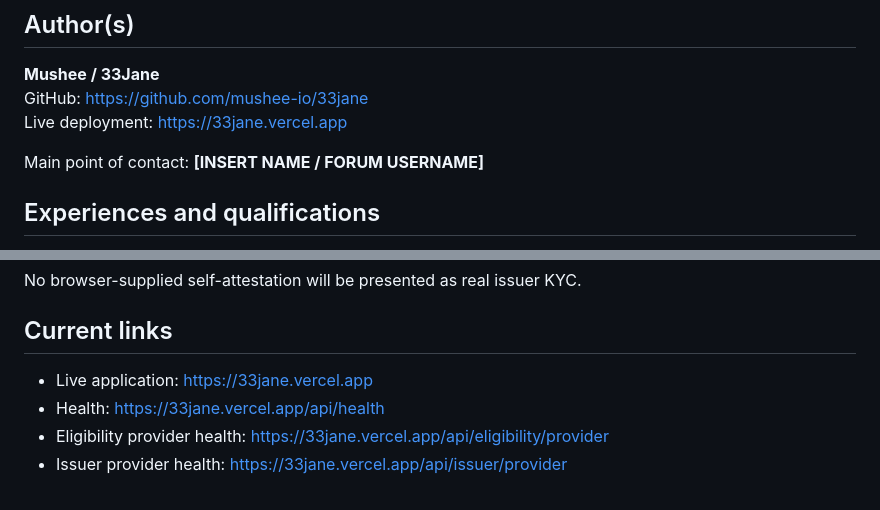
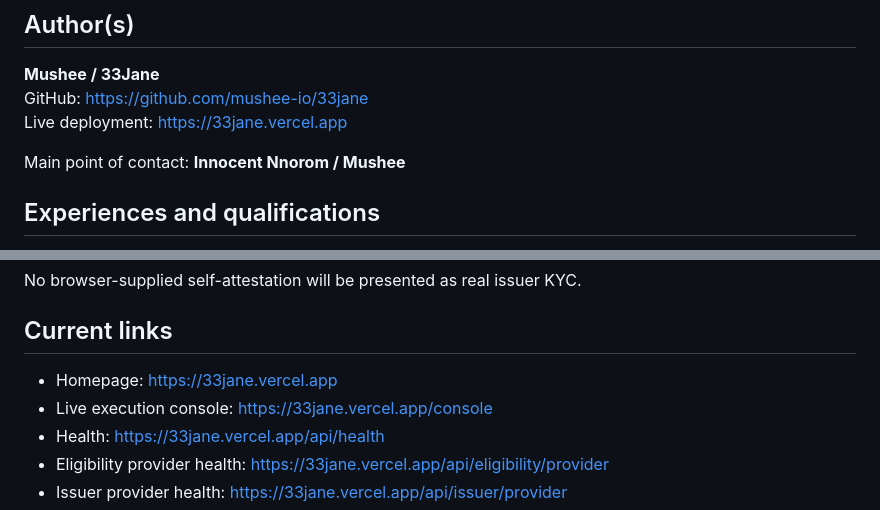
Before and after one commit to mushee-io/33jane, a Markdown page: docs/cow-grant-application.md, 2 parts joined by grey strips. Drawn GitHub-style.

Commit message:
docs: finalize grant contact and live console links

```diff
--- a/docs/cow-grant-application.md
+++ b/docs/cow-grant-application.md
@@ -6,7 +6,7 @@
 GitHub: https://github.com/mushee-io/33jane
 Live deployment: https://33jane.vercel.app
 
-Main point of contact: **[INSERT NAME / FORUM USERNAME]**
+Main point of contact: **Innocent Nnorom / Mushee**
 
 ## Experiences and qualifications
 
@@ -234,7 +234,8 @@ No browser-supplied self-attestation will be presented as real issuer KYC.
 
 ## Current links
 
-- Live application: https://33jane.vercel.app
+- Homepage: https://33jane.vercel.app
+- Live execution console: https://33jane.vercel.app/console
 - Health: https://33jane.vercel.app/api/health
 - Eligibility provider health: https://33jane.vercel.app/api/eligibility/provider
 - Issuer provider health: https://33jane.vercel.app/api/issuer/provider
```
